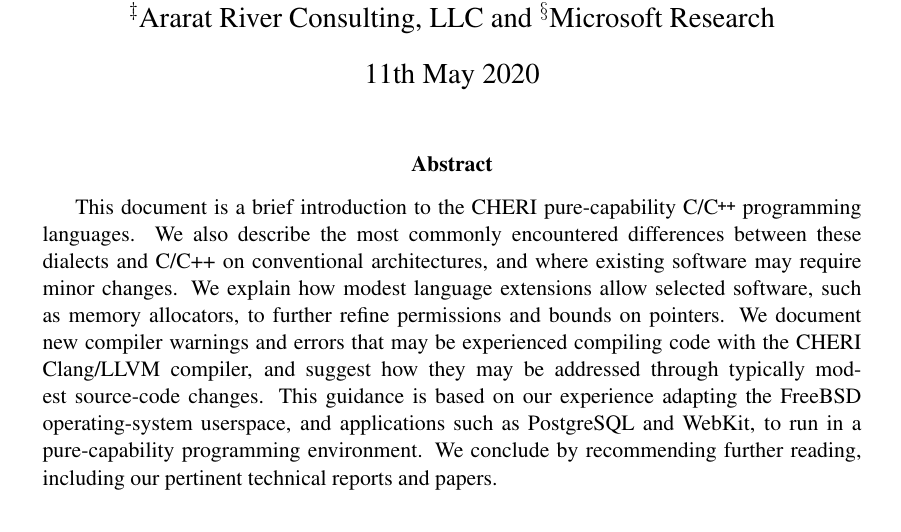
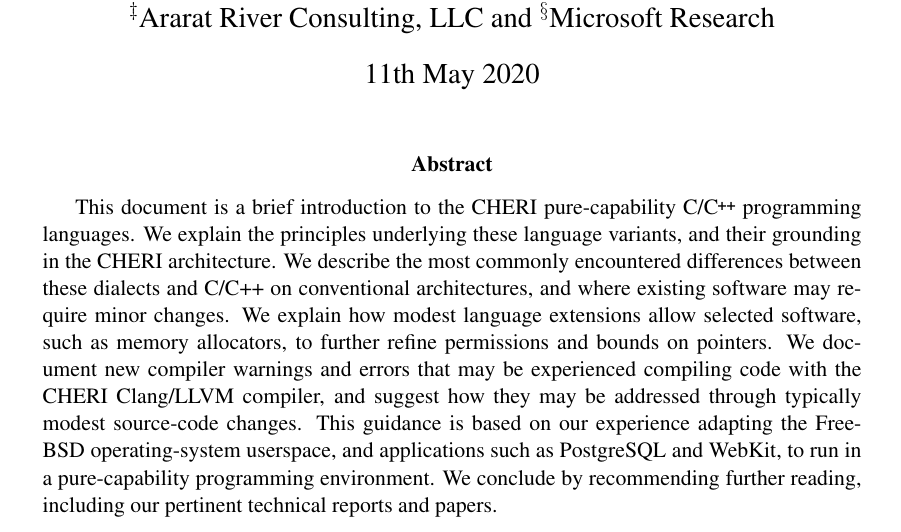
Before and after one commit to CTSRD-CHERI/cheri-c-programming, a LaTeX paper (cheri-c-programming.tex): part of page 1 of 34, cut so that both start at the same text. Compiled offline with pdfLaTeX.

Commit message:
Minor wording tweaks and improvements to the abstract/introduction.

```diff
--- a/cheri-c-programming.tex
+++ b/cheri-c-programming.tex
@@ -162,7 +162,9 @@
 \newcommand{\abstracttext}{
 This document is a brief introduction to the \purecapCOrCpp{}
 programming languages.
-We also describe the most commonly encountered differences between these
+We explain the principles underlying these language variants, and their
+grounding in the CHERI architecture.
+We describe the most commonly encountered differences between these
 dialects and C/C++ on conventional architectures, and where existing software
 may require minor changes.
 We explain how modest language extensions allow selected software, such
```
